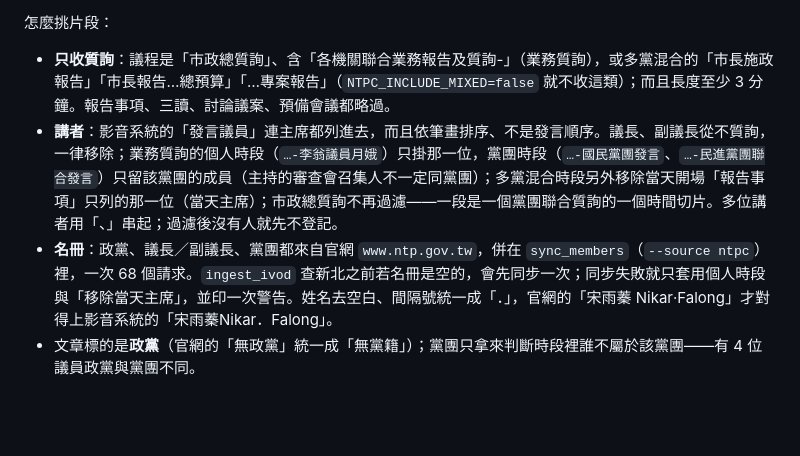
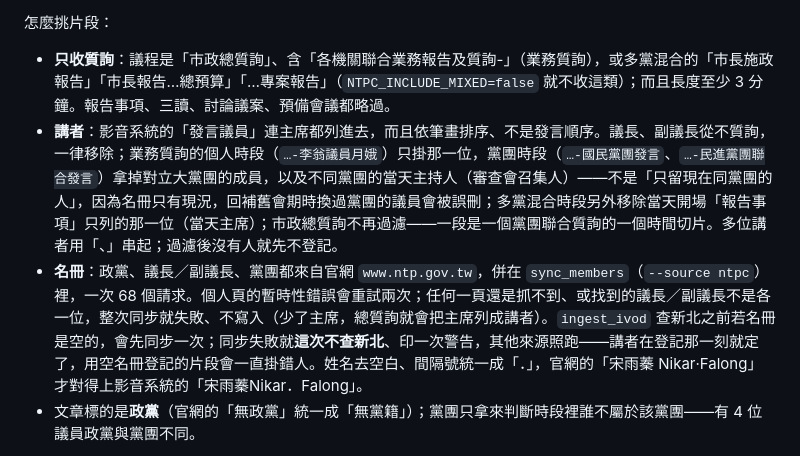
Before and after one commit to Aidan79225/video-summary-maker, a Markdown page: README.md, the part around the change. GitHub-like rendering; blank space fills up the shorter version.

Commit message:
docs: 新北名冊同步失敗時這次不查新北；黨團時段的過濾規則照實寫
Co-Authored-By: Claude Opus 5.5 <noreply@anthropic.com>

```diff
--- a/README.md
+++ b/README.md
@@ -311,8 +311,8 @@ curl http://localhost:8800/health   # ollama_reachable 要是 true
 怎麼挑片段：
 
 - **只收質詢**：議程是「市政總質詢」、含「各機關聯合業務報告及質詢-」（業務質詢），或多黨混合的「市長施政報告」「市長報告…總預算」「…專案報告」（`NTPC_INCLUDE_MIXED=false` 就不收這類）；而且長度至少 3 分鐘。報告事項、三讀、討論議案、預備會議都略過。
-- **講者**：影音系統的「發言議員」連主席都列進去，而且依筆畫排序、不是發言順序。議長、副議長從不質詢，一律移除；業務質詢的個人時段（`…-李翁議員月娥`）只掛那一位，黨團時段（`…-國民黨團發言`、`…-民進黨團聯合發言`）只留該黨團的成員（主持的審查會召集人不一定同黨團）；多黨混合時段另外移除當天開場「報告事項」只列的那一位（當天主席）；市政總質詢不再過濾——一段是一個黨團聯合質詢的一個時間切片。多位講者用「、」串起；過濾後沒有人就先不登記。
-- **名冊**：政黨、議長／副議長、黨團都來自官網 `www.ntp.gov.tw`，併在 `sync_members`（`--source ntpc`）裡，一次 68 個請求。`ingest_ivod` 查新北之前若名冊是空的，會先同步一次；同步失敗就只套用個人時段與「移除當天主席」，並印一次警告。姓名去空白、間隔號統一成「．」，官網的「宋雨蓁 Nikar‧Falong」才對得上影音系統的「宋雨蓁Nikar．Falong」。
+- **講者**：影音系統的「發言議員」連主席都列進去，而且依筆畫排序、不是發言順序。議長、副議長從不質詢，一律移除；業務質詢的個人時段（`…-李翁議員月娥`）只掛那一位，黨團時段（`…-國民黨團發言`、`…-民進黨團聯合發言`）拿掉對立大黨團的成員，以及不同黨團的當天主持人（審查會召集人）——不是「只留現在同黨團的人」，因為名冊只有現況，回補舊會期時換過黨團的議員會被誤刪；多黨混合時段另外移除當天開場「報告事項」只列的那一位（當天主席）；市政總質詢不再過濾——一段是一個黨團聯合質詢的一個時間切片。多位講者用「、」串起；過濾後沒有人就先不登記。
+- **名冊**：政黨、議長／副議長、黨團都來自官網 `www.ntp.gov.tw`，併在 `sync_members`（`--source ntpc`）裡，一次 68 個請求。個人頁的暫時性錯誤會重試兩次；任何一頁還是抓不到、或找到的議長／副議長不是各一位，整次同步就失敗、不寫入（少了主席，總質詢就會把主席列成講者）。`ingest_ivod` 查新北之前若名冊是空的，會先同步一次；同步失敗就**這次不查新北**、印一次警告，其他來源照跑——講者在登記那一刻就定了，用空名冊登記的片段會一直掛錯人。姓名去空白、間隔號統一成「．」，官網的「宋雨蓁 Nikar‧Falong」才對得上影音系統的「宋雨蓁Nikar．Falong」。
 - 文章標的是**政黨**（官網的「無政黨」統一成「無黨籍」）；黨團只拿來判斷時段裡誰不屬於該黨團——有 4 位議員政黨與黨團不同。
 
 回補：第 4 屆第 8 次定期會的質詢在 **2026-09-17** 結束，之後到第 4 屆結束（2026-12-24）是委員會審查與三讀，每日排程近期多半查不到東西。價值在回補過去三個定期會（第 6～8 次，約 290 段）：
```
